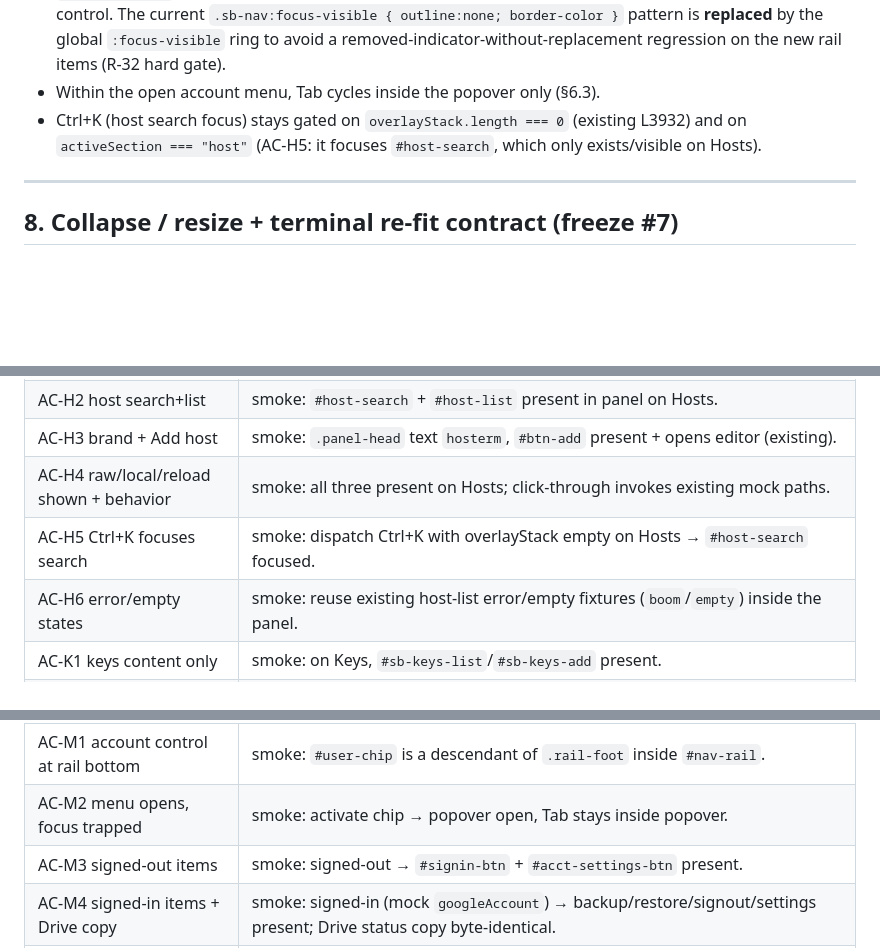
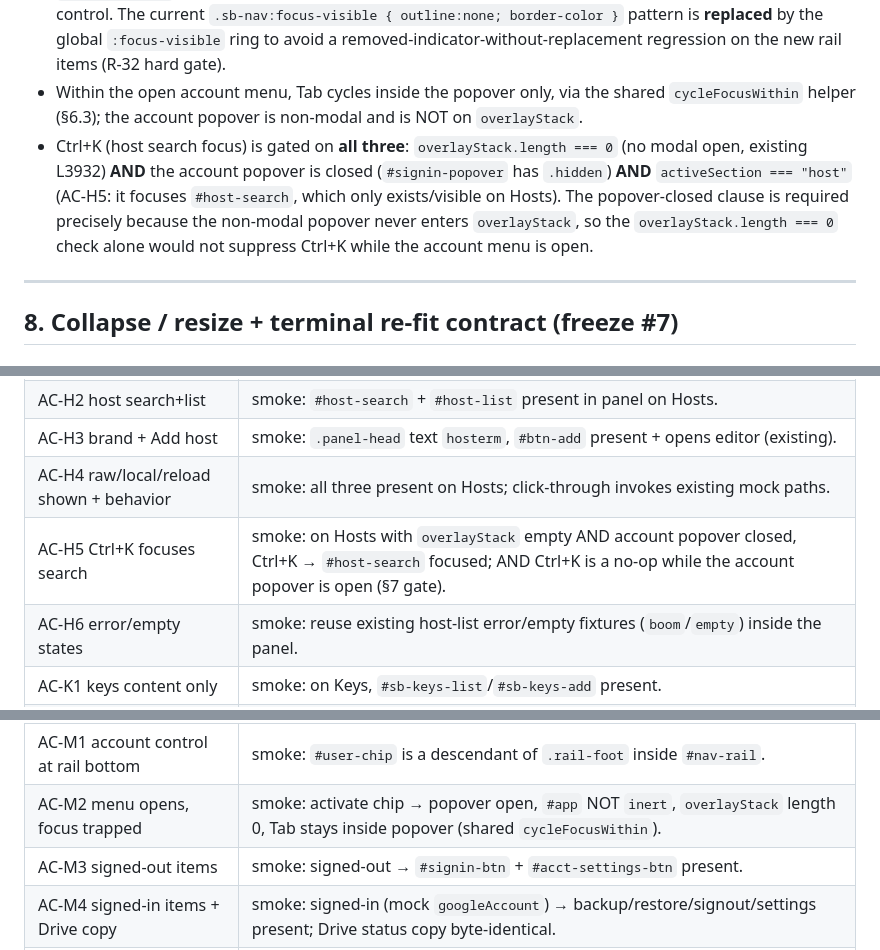
Before and after one commit to MEKL20/hosterm, a Markdown page: docs/sdd/left-nav-rail-contextual-controls-v1.md, 3 parts joined by grey strips. Drawn GitHub-style; blank space fills up the shorter version.

```diff
--- a/docs/sdd/left-nav-rail-contextual-controls-v1.md
+++ b/docs/sdd/left-nav-rail-contextual-controls-v1.md
@@ -303,9 +312,14 @@ Semantics:
   panel control. The current `.sb-nav:focus-visible { outline:none; border-color }` pattern is
   **replaced** by the global `:focus-visible` ring to avoid a removed-indicator-without-replacement
   regression on the new rail items (R-32 hard gate).
-- Within the open account menu, Tab cycles inside the popover only (§6.3).
-- Ctrl+K (host search focus) stays gated on `overlayStack.length === 0` (existing L3932) and on
+- Within the open account menu, Tab cycles inside the popover only, via the shared
+  `cycleFocusWithin` helper (§6.3); the account popover is non-modal and is NOT on `overlayStack`.
+- Ctrl+K (host search focus) is gated on **all three**: `overlayStack.length === 0` (no modal open,
+  existing L3932) **AND** the account popover is closed (`#signin-popover` has `.hidden`) **AND**
   `activeSection === "host"` (AC-H5: it focuses `#host-search`, which only exists/visible on Hosts).
+  The popover-closed clause is required precisely because the non-modal popover never enters
+  `overlayStack`, so the `overlayStack.length === 0` check alone would not suppress Ctrl+K while the
+  account menu is open.
 
 ---
 
@@ -399,14 +413,14 @@ below (smoke counts may only grow, AGENTS.md §4). CSP-violation counter stays 0
 | AC-H2 host search+list | smoke: `#host-search` + `#host-list` present in panel on Hosts. |
 | AC-H3 brand + Add host | smoke: `.panel-head` text `hosterm`, `#btn-add` present + opens editor (existing). |
 | AC-H4 raw/local/reload shown + behavior | smoke: all three present on Hosts; click-through invokes existing mock paths. |
-| AC-H5 Ctrl+K focuses search | smoke: dispatch Ctrl+K with overlayStack empty on Hosts → `#host-search` focused. |
+| AC-H5 Ctrl+K focuses search | smoke: on Hosts with `overlayStack` empty AND account popover closed, Ctrl+K → `#host-search` focused; AND Ctrl+K is a no-op while the account popover is open (§7 gate). |
 | AC-H6 error/empty states | smoke: reuse existing host-list error/empty fixtures (`boom`/`empty`) inside the panel. |
 | AC-K1 keys content only | smoke: on Keys, `#sb-keys-list`/`#sb-keys-add` present. |
 | AC-K2 no host controls focusable | smoke: on Keys, `#btn-add`/`#btn-raw`/`#btn-local`/`#btn-reload` **not present as focusable** (query focusables, assert absent). |
 | AC-K3 aria-current Keys | smoke: Keys `.rail-item[aria-current="page"]`, exactly one current. |
 | AC-A1/A2/A3 Ansible | smoke: mirror K1/K2/K3 for Ansible (`#sb-ansible-open` present; host controls not focusable; aria-current). |
 | AC-M1 account control at rail bottom | smoke: `#user-chip` is a descendant of `.rail-foot` inside `#nav-rail`. |
-| AC-M2 menu opens, focus trapped | smoke: activate chip → popover open, Tab stays inside popover. |
+| AC-M2 menu opens, focus trapped | smoke: activate chip → popover open, `#app` NOT `inert`, `overlayStack` length 0, Tab stays inside popover (shared `cycleFocusWithin`). |
 | AC-M3 signed-out items | smoke: signed-out → `#signin-btn` + `#acct-settings-btn` present. |
 | AC-M4 signed-in items + Drive copy | smoke: signed-in (mock `googleAccount`) → backup/restore/signout/settings present; Drive status copy byte-identical. |
 | AC-M5 Settings in both states | smoke: click `#acct-settings-btn` signed-out AND signed-in → Settings panel opens. |
```
Also changed, not shown: other parts of docs/sdd/left-nav-rail-contextual-controls-v1.md (+49 -30 lines).
